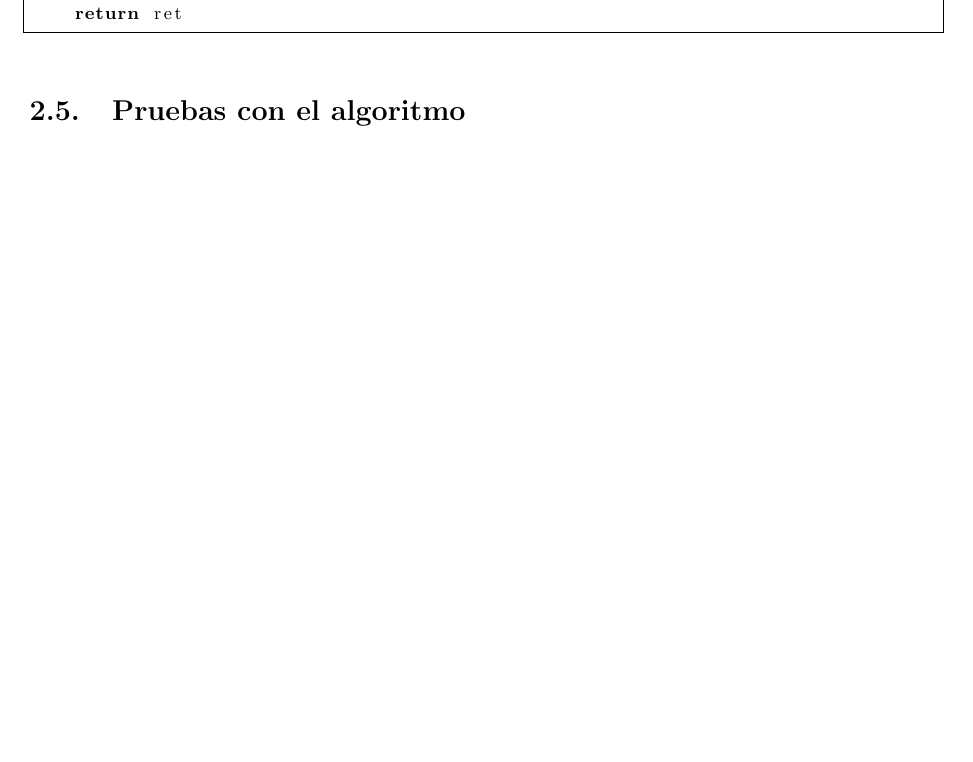
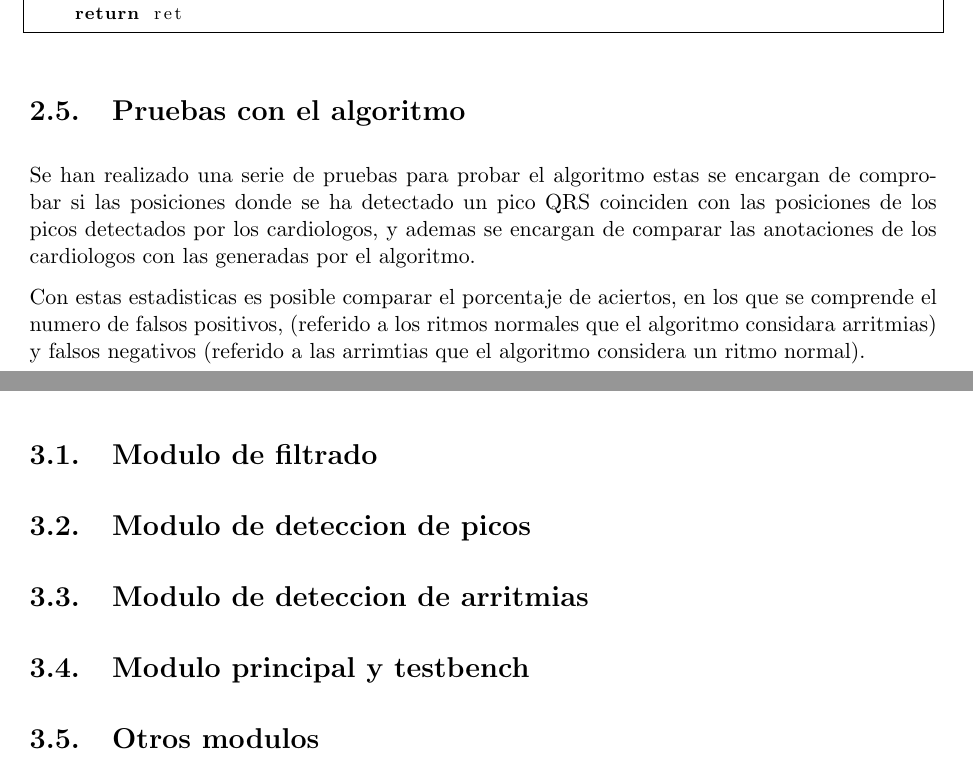
Before and after one commit to jjerez01/memoria_tfg, a LaTeX document (main.tex, which reads Chapters/2_algoritmo_software.tex, Chapters/3_implementacion_hardware.tex): part of page 16 of 22 before the commit and two parts of pages 16 and 17 of 22 after it, the two joined at a grey line, cut so that both start at the same text, the shorter picture padded with empty space. Compiled offline with pdfLaTeX.

Commit message:
algo de pruebas

```diff
--- a/Chapters/2_algoritmo_software.tex
+++ b/Chapters/2_algoritmo_software.tex
@@ -282,3 +282,11 @@ def get_frecuency_in_char(last_distance,act_distance):
 \end{lstlisting}
 
 \section{Pruebas con el algoritmo}
+
+Se han realizado una serie de pruebas para probar el algoritmo estas se encargan de comprobar si las posiciones donde
+se ha detectado un pico QRS coinciden con las posiciones de los picos detectados por los cardiologos, y ademas se
+encargan de comparar las anotaciones de los cardiologos con las generadas por el algoritmo.
+
+Con estas estadisticas es posible comparar el porcentaje de aciertos, en los que se comprende el numero de
+falsos positivos, (referido a los ritmos normales que el algoritmo considara arritmias) y
+falsos negativos (referido a las arrimtias que el algoritmo considera un ritmo normal).
--- a/Chapters/3_implementacion_hardware.tex
+++ b/Chapters/3_implementacion_hardware.tex
@@ -11,3 +11,13 @@ comparacion de numeros en punto flotante.
 Por tanto en esta imagen quedan representados todos los modulos.
 
 (IMAGEN DE MODULOS Y QUIEN LOS IMPLEMENTA)
+
+\section{Modulo de filtrado}
+
+\section{Modulo de deteccion de picos}
+
+\section{Modulo de deteccion de arritmias}
+
+\section{Modulo principal y testbench}
+
+\section{Otros modulos}
```
Also changed, not shown: main.pdf, Chapters/2_algoritmo_software.tex (2 more changed lines), 1 other file.
